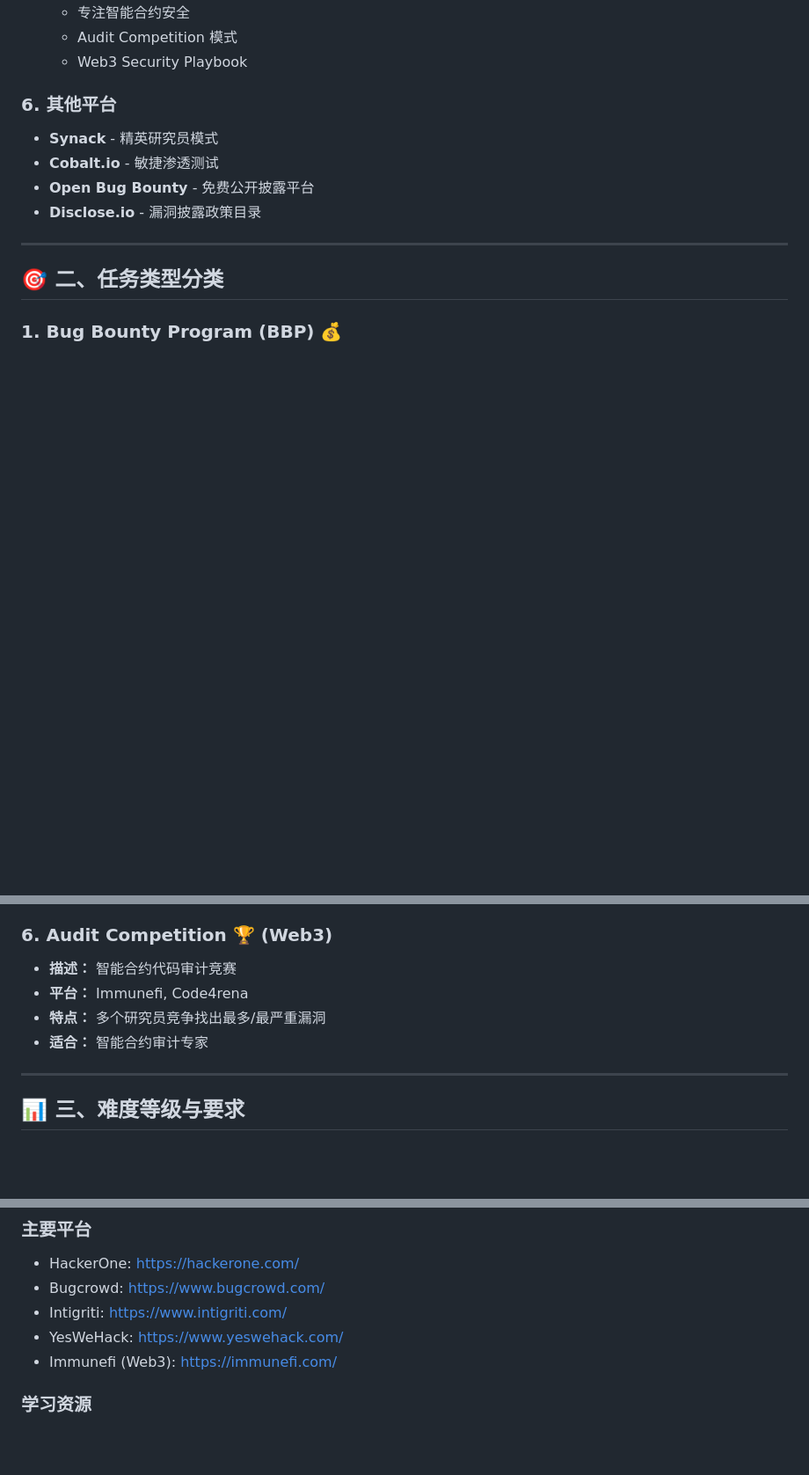
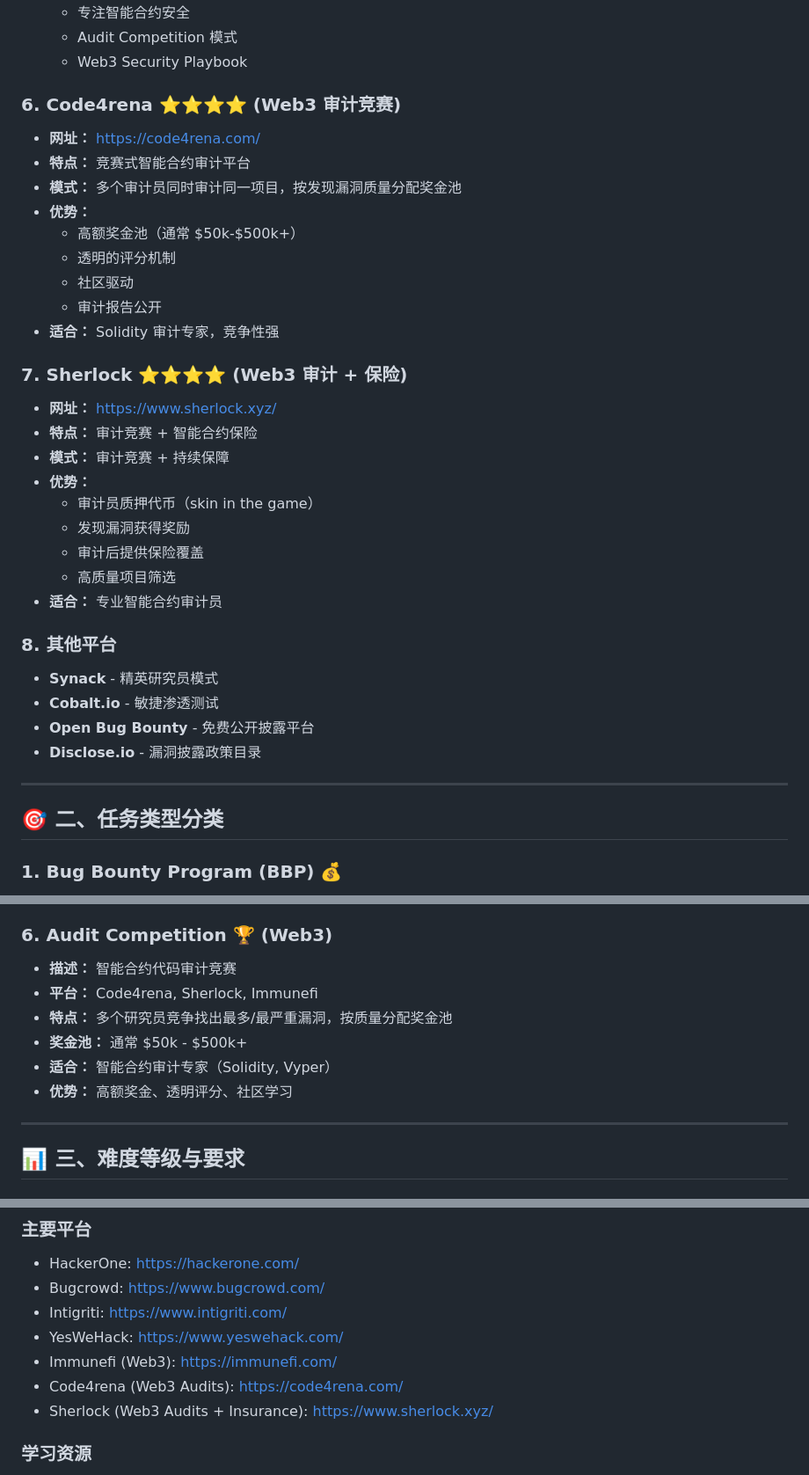
Before and after one commit to aicontentcreate2023-star/aicontentcreate2023-star.github.io, a Markdown page: bug-bounty-research-report.md, 3 parts joined by grey strips. Shown at 88% size. Drawn GitHub-style; blank space fills up the shorter version.

Commit message:
Update v1.2: Add Code4rena and Sherlock (Web3 audit platforms)

```diff
--- a/bug-bounty-research-report.md
+++ b/bug-bounty-research-report.md
@@ -84,7 +84,29 @@ Bug Bounty（漏洞赏金）是一种"按效果付费"的安全测试模式，
   - Audit Competition 模式
   - Web3 Security Playbook
 
-### 6. **其他平台**
+### 6. **Code4rena** ⭐⭐⭐⭐ (Web3 审计竞赛)
+- **网址：** https://code4rena.com/
+- **特点：** 竞赛式智能合约审计平台
+- **模式：** 多个审计员同时审计同一项目，按发现漏洞质量分配奖金池
+- **优势：**
+  - 高额奖金池（通常 $50k-$500k+）
+  - 透明的评分机制
+  - 社区驱动
+  - 审计报告公开
+- **适合：** Solidity 审计专家，竞争性强
+
+### 7. **Sherlock** ⭐⭐⭐⭐ (Web3 审计 + 保险)
+- **网址：** https://www.sherlock.xyz/
+- **特点：** 审计竞赛 + 智能合约保险
+- **模式：** 审计竞赛 + 持续保障
+- **优势：**
+  - 审计员质押代币（skin in the game）
+  - 发现漏洞获得奖励
+  - 审计后提供保险覆盖
+  - 高质量项目筛选
+- **适合：** 专业智能合约审计员
+
+### 8. **其他平台**
 - **Synack** - 精英研究员模式
 - **Cobalt.io** - 敏捷渗透测试
 - **Open Bug Bounty** - 免费公开披露平台
@@ -137,9 +159,11 @@ Bug Bounty（漏洞赏金）是一种"按效果付费"的安全测试模式，
 
 ### 6. **Audit Competition** 🏆 (Web3)
 - **描述：** 智能合约代码审计竞赛
-- **平台：** Immunefi, Code4rena
-- **特点：** 多个研究员竞争找出最多/最严重漏洞
-- **适合：** 智能合约审计专家
+- **平台：** Code4rena, Sherlock, Immunefi
+- **特点：** 多个研究员竞争找出最多/最严重漏洞，按质量分配奖金池
+- **奖金池：** 通常 $50k - $500k+
+- **适合：** 智能合约审计专家（Solidity, Vyper）
+- **优势：** 高额奖金、透明评分、社区学习
 
 ---
 
@@ -681,6 +705,8 @@ Bug Bounty（漏洞赏金）是一种"按效果付费"的安全测试模式，
 - Intigriti: https://www.intigriti.com/
 - YesWeHack: https://www.yeswehack.com/
 - Immunefi (Web3): https://immunefi.com/
+- Code4rena (Web3 Audits): https://code4rena.com/
+- Sherlock (Web3 Audits + Insurance): https://www.sherlock.xyz/
 
 ### 学习资源
 - PortSwigger Academy: https://portswigger.net/web-security
```
Also changed, not shown: other parts of bug-bounty-research-report.md (+2 -2 lines).
